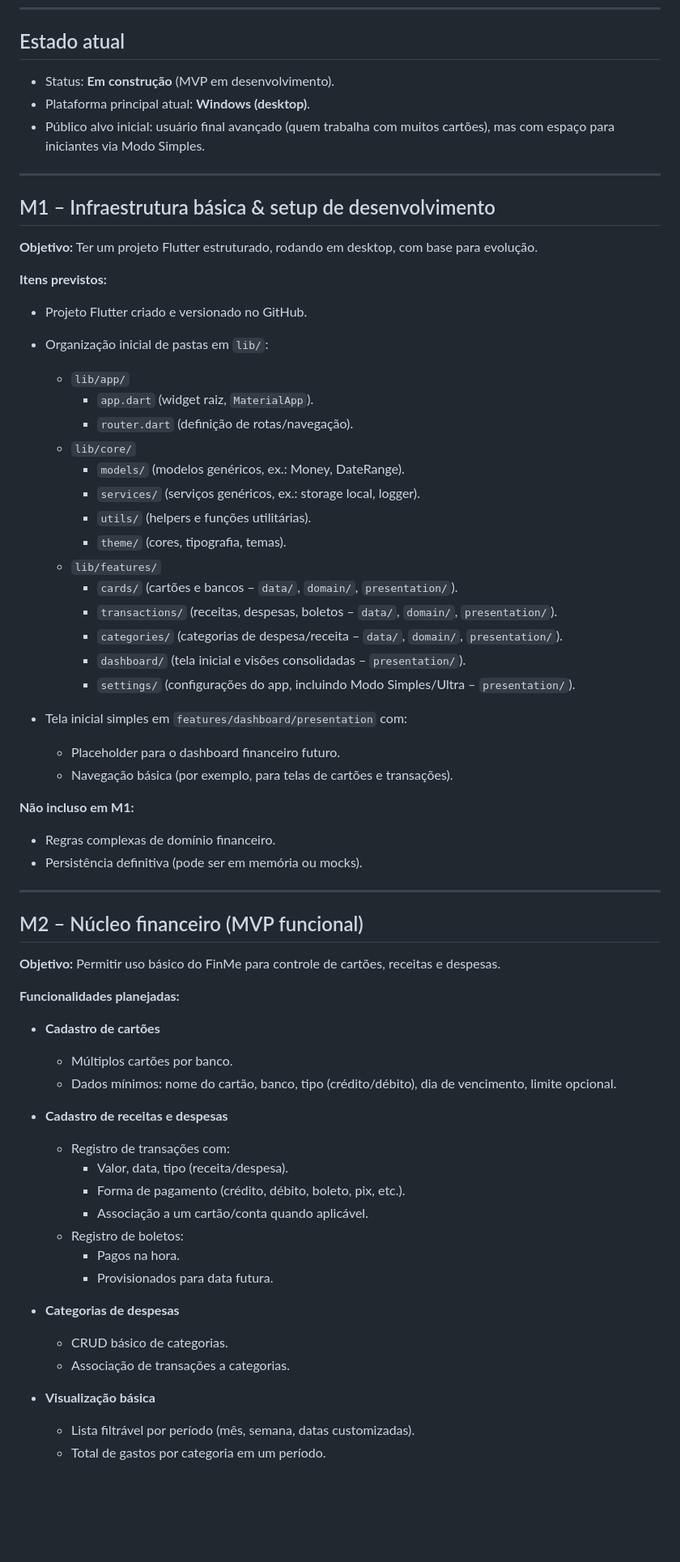
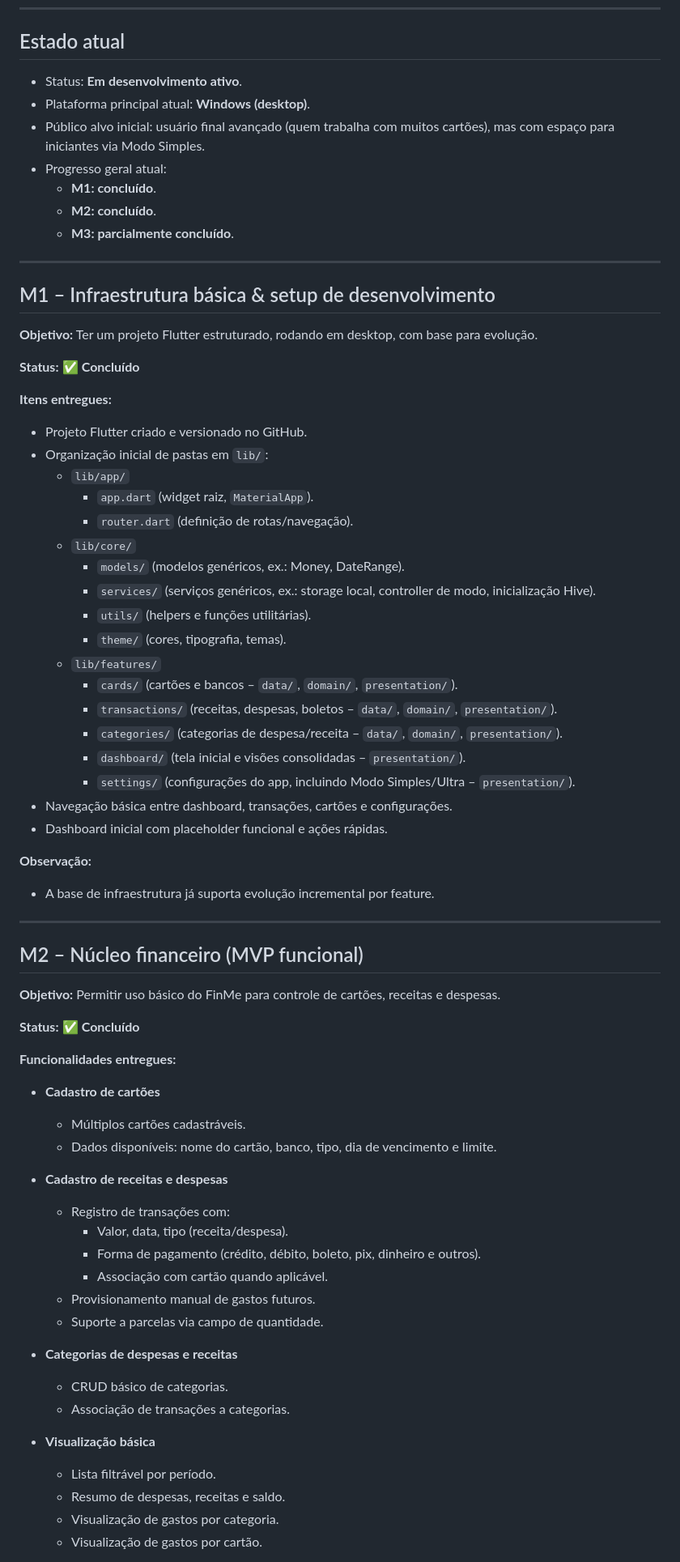
Before and after one commit to hiraokagabriel/FinMe, a Markdown page: ROADMAP.md, the part around one of its changes. Shown at 81% size. GitHub-like rendering; blank space fills up the shorter version.

```diff
--- a/ROADMAP.md
+++ b/ROADMAP.md
@@ -20,9 +20,13 @@ FinMe é um app de finanças para pessoas que lidam com **alto volume de cartõe
 
 ## Estado atual
 
-- Status: **Em construção** (MVP em desenvolvimento).
+- Status: **Em desenvolvimento ativo**.
 - Plataforma principal atual: **Windows (desktop)**.
 - Público alvo inicial: usuário final avançado (quem trabalha com muitos cartões), mas com espaço para iniciantes via Modo Simples.
+- Progresso geral atual:
+  - **M1: concluído**.
+  - **M2: concluído**.
+  - **M3: parcialmente concluído**.
 
 ---
 
@@ -30,7 +34,9 @@ FinMe é um app de finanças para pessoas que lidam com **alto volume de cartõe
 
 **Objetivo:** Ter um projeto Flutter estruturado, rodando em desktop, com base para evolução.
 
-**Itens previstos:**
+**Status:** ✅ **Concluído**
+
+**Itens entregues:**
 
 - Projeto Flutter criado e versionado no GitHub.
 - Organização inicial de pastas em `lib/`:
@@ -39,7 +45,7 @@ FinMe é um app de finanças para pessoas que lidam com **alto volume de cartõe
     - `router.dart` (definição de rotas/navegação).
   - `lib/core/`
     - `models/` (modelos genéricos, ex.: Money, DateRange).
-    - `services/` (serviços genéricos, ex.: storage local, logger).
+    - `services/` (serviços genéricos, ex.: storage local, controller de modo, inicialização Hive).
     - `utils/` (helpers e funções utilitárias).
     - `theme/` (cores, tipografia, temas).
   - `lib/features/`
@@ -48,15 +54,12 @@ FinMe é um app de finanças para pessoas que lidam com **alto volume de cartõe
     - `categories/` (categorias de despesa/receita – `data/`, `domain/`, `presentation/`).
     - `dashboard/` (tela inicial e visões consolidadas – `presentation/`).
     - `settings/` (configurações do app, incluindo Modo Simples/Ultra – `presentation/`).
+- Navegação básica entre dashboard, transações, cartões e configurações.
+- Dashboard inicial com placeholder funcional e ações rápidas.
 
-- Tela inicial simples em `features/dashboard/presentation` com:
-  - Placeholder para o dashboard financeiro futuro.
-  - Navegação básica (por exemplo, para telas de cartões e transações).
+**Observação:**
 
-**Não incluso em M1:**
-
-- Regras complexas de domínio financeiro.
-- Persistência definitiva (pode ser em memória ou mocks).
+- A base de infraestrutura já suporta evolução incremental por feature.
 
 ---
 
@@ -64,26 +67,29 @@ FinMe é um app de finanças para pessoas que lidam com **alto volume de cartõe
 
 **Objetivo:** Permitir uso básico do FinMe para controle de cartões, receitas e despesas.
 
-**Funcionalidades planejadas:**
+**Status:** ✅ **Concluído**
+
+**Funcionalidades entregues:**
 
 - **Cadastro de cartões**
-  - Múltiplos cartões por banco.
-  - Dados mínimos: nome do cartão, banco, tipo (crédito/débito), dia de vencimento, limite opcional.
+  - Múltiplos cartões cadastráveis.
+  - Dados disponíveis: nome do cartão, banco, tipo, dia de vencimento e limite.
 
 - **Cadastro de receitas e despesas**
   - Registro de transações com:
     - Valor, data, tipo (receita/despesa).
-    - Forma de pagamento (crédito, débito, boleto, pix, etc.).
-    - Associação a um cartão/conta quando aplicável.
-  - Registro de boletos:
-    - Pagos na hora.
-    - Provisionados para data futura.
+    - Forma de pagamento (crédito, débito, boleto, pix, dinheiro e outros).
+    - Associação com cartão quando aplicável.
+  - Provisionamento manual de gastos futuros.
+  - Suporte a parcelas via campo de quantidade.
 
-- **Categorias de despesas**
+- **Categorias de despesas e receitas**
   - CRUD básico de categorias.
   - Associação de transações a categorias.
 
 - **Visualização básica**
-  - Lista filtrável por período (mês, semana, datas customizadas).
-  - Total de gastos por categoria em um período.
+  - Lista filtrável por período.
+  - Resumo de despesas, receitas e saldo.
+  - Visualização de gastos por categoria.
+  - Visualização de gastos por cartão.
 
```
Also changed, not shown: other parts of ROADMAP.md (+50 -20 lines).
